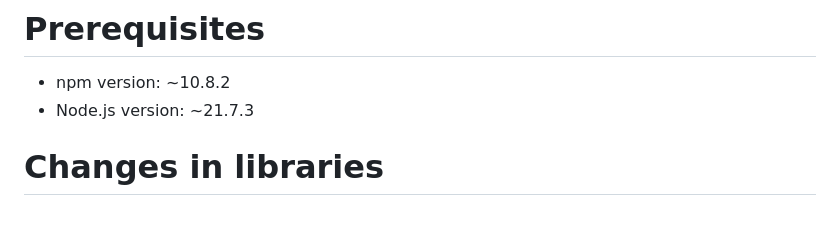
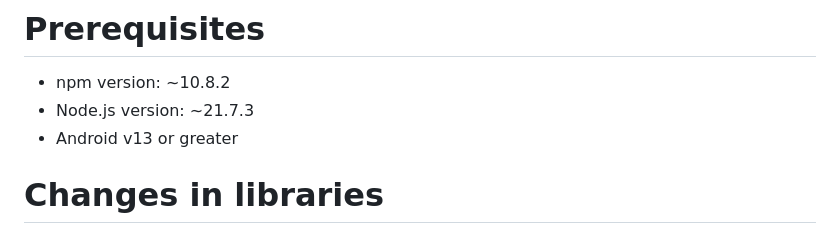
Before and after one commit to Smoothex/cloud-based-traffic-light-assistant, a Markdown page: README.md, the part around the change. GitHub-like rendering.

Commit message:
Added the Android version to the Readme

```diff
--- a/README.md
+++ b/README.md
@@ -4,6 +4,7 @@
 
 - npm version: ~10.8.2
 - Node.js version: ~21.7.3
+- Android v13 or greater
 
 # Changes in libraries
 
```
